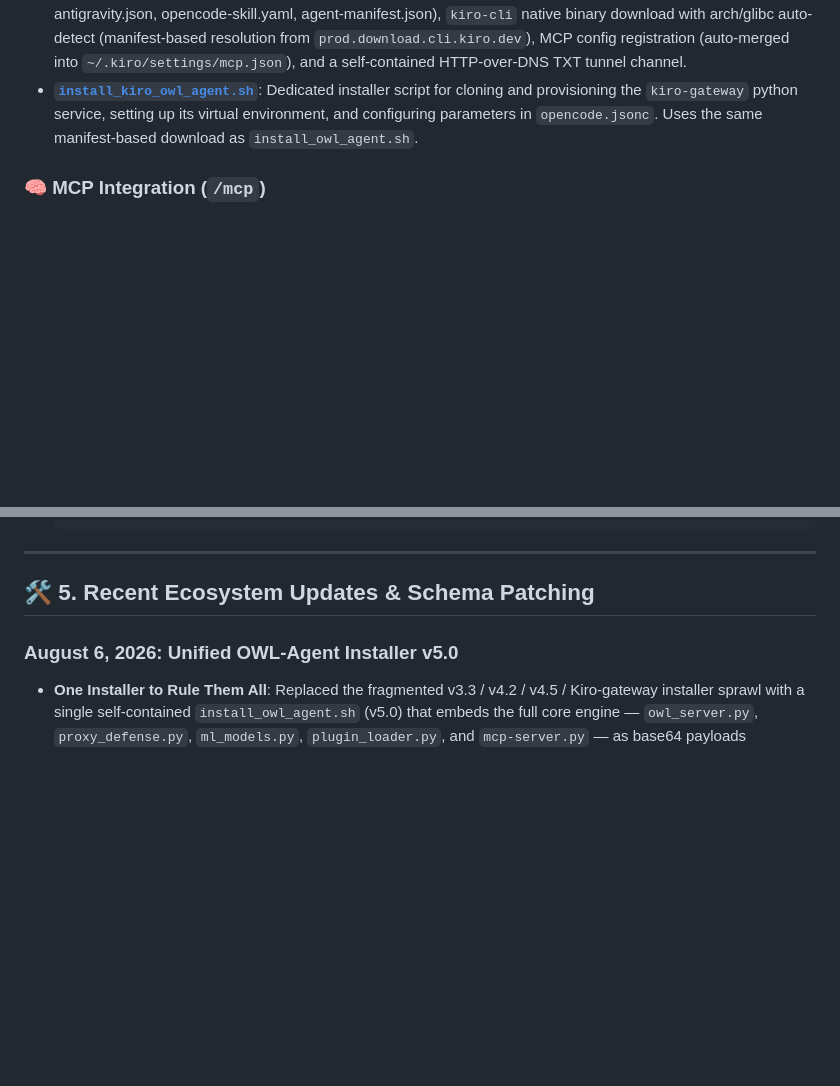
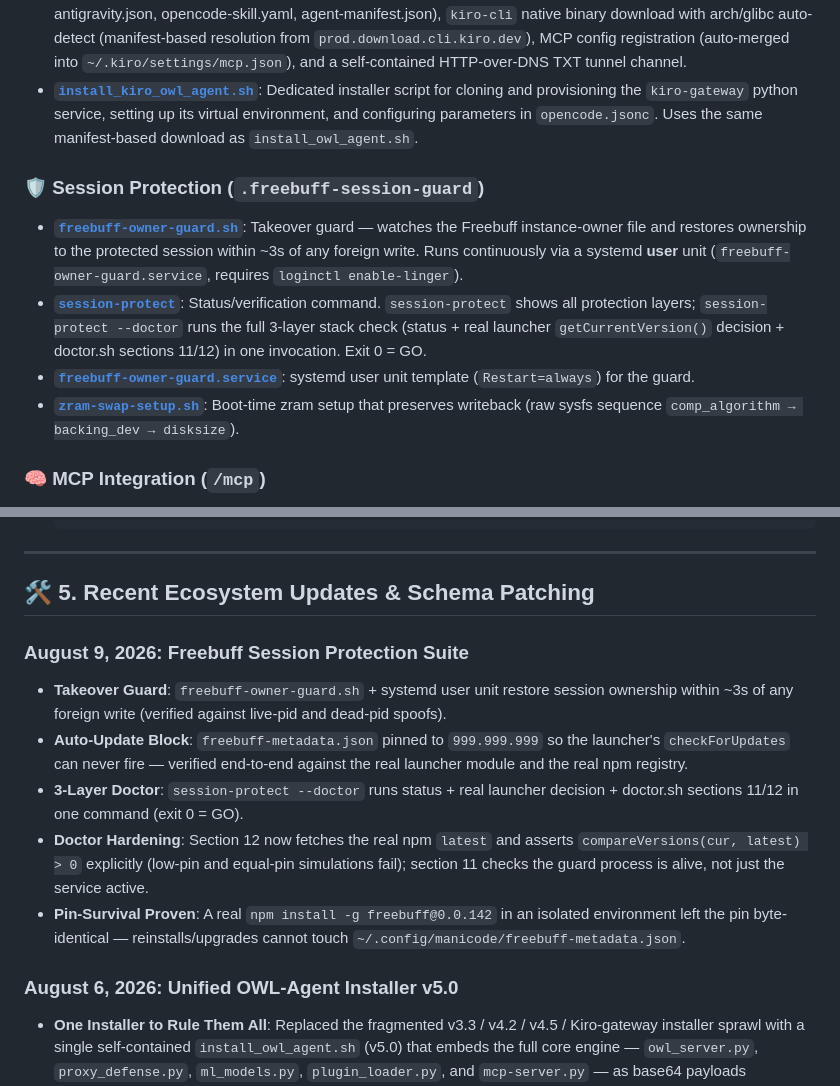
Before and after one commit to marktantongco/kiro-proxy-ecosystem, a Markdown page: README.md, 2 parts joined by grey strips. Rendered like a GitHub page; blank space fills up the shorter version.

```diff
--- a/README.md
+++ b/README.md
@@ -65,6 +65,12 @@ This replication suite is organized logically into specific functional directori
 * **[`install_owl_agent.sh`](./installers/install_owl_agent.sh)**: *Unified OWL-Agent Installer v5.0 — fully self-contained.* Consolidates the fragmented v3.3 / v4.2 / v4.5 / Kiro installers into one canonical script with `install` / `update` / `uninstall` / `doctor` / `status` subcommands. Installs the core v4.5 engine (`owl_server.py`, `proxy_defense.py`, `ml_models.py`, `plugin_loader.py`, `mcp-server.py` embedded as base64 payloads), a `run.sh` launcher, auto-generated systemd service, port-guardian timer, 7-format agent registry (SKILL.md, buff.yaml, jcode-skill.json, kiro-skill.toml, antigravity.json, opencode-skill.yaml, agent-manifest.json), `kiro-cli` native binary download with arch/glibc auto-detect (manifest-based resolution from `prod.download.cli.kiro.dev`), MCP config registration (auto-merged into `~/.kiro/settings/mcp.json`), and a self-contained HTTP-over-DNS TXT tunnel channel.
 * **[`install_kiro_owl_agent.sh`](./installers/install_kiro_owl_agent.sh)**: Dedicated installer script for cloning and provisioning the `kiro-gateway` python service, setting up its virtual environment, and configuring parameters in `opencode.jsonc`. Uses the same manifest-based download as `install_owl_agent.sh`.
 
+### 🛡️ Session Protection (`.freebuff-session-guard`)
+* **[`freebuff-owner-guard.sh`](./.freebuff-session-guard/freebuff-owner-guard.sh)**: Takeover guard — watches the Freebuff instance-owner file and restores ownership to the protected session within ~3s of any foreign write. Runs continuously via a systemd **user** unit (`freebuff-owner-guard.service`, requires `loginctl enable-linger`).
+* **[`session-protect`](./.freebuff-session-guard/session-protect)**: Status/verification command. `session-protect` shows all protection layers; `session-protect --doctor` runs the full 3-layer stack check (status + real launcher `getCurrentVersion()` decision + doctor.sh sections 11/12) in one invocation. Exit 0 = GO.
+* **[`freebuff-owner-guard.service`](./.freebuff-session-guard/freebuff-owner-guard.service)**: systemd user unit template (`Restart=always`) for the guard.
+* **[`zram-swap-setup.sh`](./.freebuff-session-guard/zram-swap-setup.sh)**: Boot-time zram setup that preserves writeback (raw sysfs sequence `comp_algorithm → backing_dev → disksize`).
+
 ### 🧠 MCP Integration (`/mcp`)
 * **[`owl_resilient_mcp.py`](./mcp/owl_resilient_mcp.py)**: The premium Model Context Protocol (MCP) server bridge. Translates OpenCode semantic searches and indexes local Obsidian vaults directly through our proxy stack.
 
@@ -138,6 +179,13 @@ If your model calls return **403 Forbidden** or **502 Bad Gateway** errors, your
 ---
 
 ## 🛠️ 5. Recent Ecosystem Updates & Schema Patching
+
+### August 9, 2026: Freebuff Session Protection Suite
+* **Takeover Guard**: `freebuff-owner-guard.sh` + systemd user unit restore session ownership within ~3s of any foreign write (verified against live-pid and dead-pid spoofs).
+* **Auto-Update Block**: `freebuff-metadata.json` pinned to `999.999.999` so the launcher's `checkForUpdates` can never fire — verified end-to-end against the real launcher module and the real npm registry.
+* **3-Layer Doctor**: `session-protect --doctor` runs status + real launcher decision + doctor.sh sections 11/12 in one command (exit 0 = GO).
+* **Doctor Hardening**: Section 12 now fetches the real npm `latest` and asserts `compareVersions(cur, latest) > 0` explicitly (low-pin and equal-pin simulations fail); section 11 checks the guard process is alive, not just the service active.
+* **Pin-Survival Proven**: A real `npm install -g freebuff@0.0.142` in an isolated environment left the pin byte-identical — reinstalls/upgrades cannot touch `~/.config/manicode/freebuff-metadata.json`.
 
 ### August 6, 2026: Unified OWL-Agent Installer v5.0
 * **One Installer to Rule Them All**: Replaced the fragmented v3.3 / v4.2 / v4.5 / Kiro-gateway installer sprawl with a single self-contained `install_owl_agent.sh` (v5.0) that embeds the full core engine — `owl_server.py`, `proxy_defense.py`, `ml_models.py`, `plugin_loader.py`, and `mcp-server.py` — as base64 payloads (checksum-verified byte-identical to the live source). Fresh machines now need exactly one script, no cloning required.
```
Also changed, not shown: other parts of README.md (+35 -0 lines).
